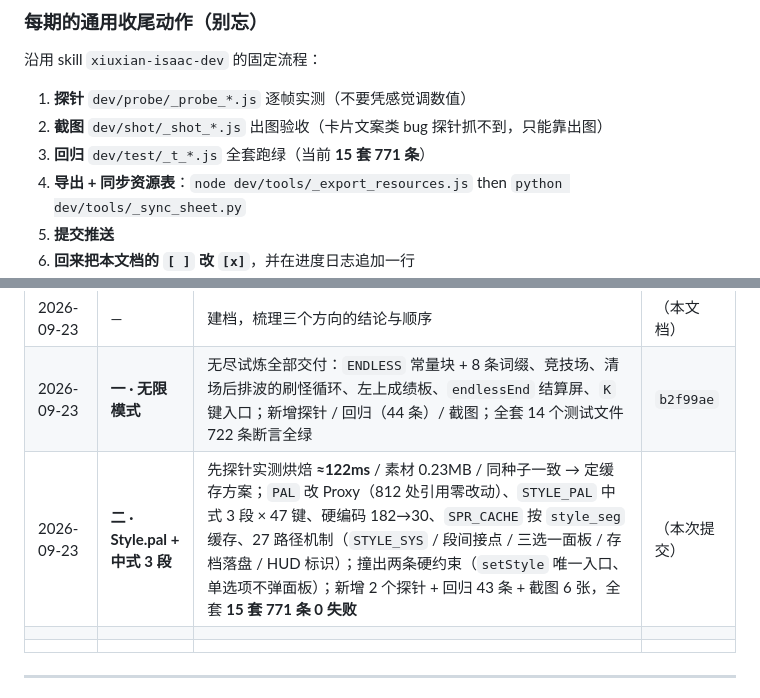
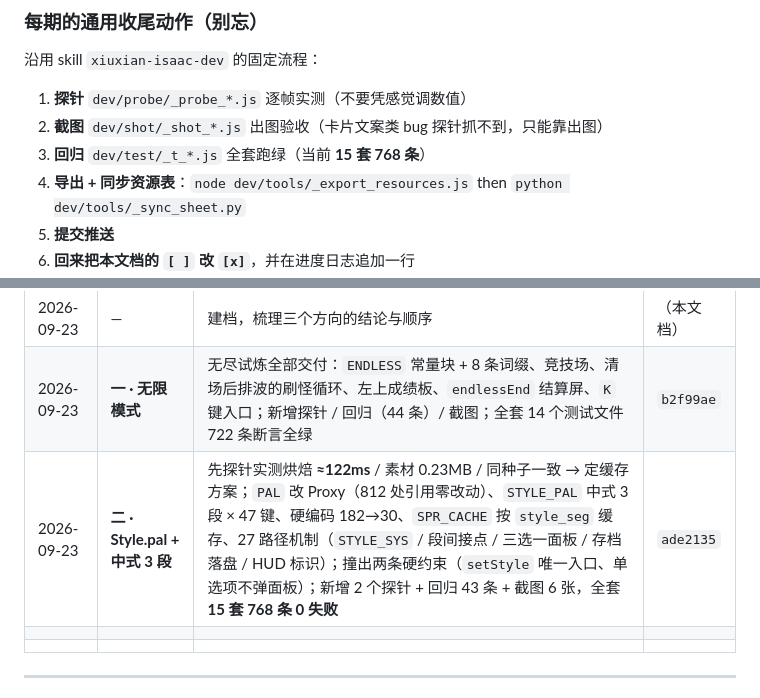
Before and after one commit to Player1-96/Game1, a Markdown page: docs/ROADMAP.md, 2 parts joined by grey strips. Rendered like a GitHub page.

Commit message:
docs(roadmap): 补第二期收尾（提交号 / 断言口径 768 条）

```diff
--- a/docs/ROADMAP.md
+++ b/docs/ROADMAP.md
@@ -396,7 +396,7 @@ Boss 5 个共 250 行（约 50 行/个）。
 
 1. **探针** `dev/probe/_probe_*.js` 逐帧实测（不要凭感觉调数值）
 2. **截图** `dev/shot/_shot_*.js` 出图验收（卡片文案类 bug 探针抓不到，只能靠出图）
-3. **回归** `dev/test/_t_*.js` 全套跑绿（当前 **15 套 771 条**）
+3. **回归** `dev/test/_t_*.js` 全套跑绿（当前 **15 套 768 条**）
 4. **导出 + 同步资源表**：`node dev/tools/_export_resources.js` then `python dev/tools/_sync_sheet.py`
 5. **提交推送**
 6. **回来把本文档的 `[ ]` 改 `[x]`**，并在进度日志追加一行
@@ -428,7 +428,7 @@ Boss 5 个共 250 行（约 50 行/个）。
 | --- | --- | --- | --- |
 | 2026-09-23 | — | 建档，梳理三个方向的结论与顺序 | （本文档） |
 | 2026-09-23 | **一 · 无限模式** | 无尽试炼全部交付：`ENDLESS` 常量块 + 8 条词缀、竞技场、清场后排波的刷怪循环、左上成绩板、`endlessEnd` 结算屏、`K` 键入口；新增探针 / 回归（44 条）/ 截图；全套 14 个测试文件 722 条断言全绿 | `b2f99ae` |
-| 2026-09-23 | **二 · Style.pal + 中式 3 段** | 先探针实测烘焙 **≈122ms** / 素材 0.23MB / 同种子一致 → 定缓存方案；`PAL` 改 Proxy（812 处引用零改动）、`STYLE_PAL` 中式 3 段 × 47 键、硬编码 182→30、`SPR_CACHE` 按 `style_seg` 缓存、27 路径机制（`STYLE_SYS` / 段间接点 / 三选一面板 / 存档落盘 / HUD 标识）；撞出两条硬约束（`setStyle` 唯一入口、单选项不弹面板）；新增 2 个探针 + 回归 43 条 + 截图 6 张，全套 **15 套 771 条 0 失败** | （本次提交） |
+| 2026-09-23 | **二 · Style.pal + 中式 3 段** | 先探针实测烘焙 **≈122ms** / 素材 0.23MB / 同种子一致 → 定缓存方案；`PAL` 改 Proxy（812 处引用零改动）、`STYLE_PAL` 中式 3 段 × 47 键、硬编码 182→30、`SPR_CACHE` 按 `style_seg` 缓存、27 路径机制（`STYLE_SYS` / 段间接点 / 三选一面板 / 存档落盘 / HUD 标识）；撞出两条硬约束（`setStyle` 唯一入口、单选项不弹面板）；新增 2 个探针 + 回归 43 条 + 截图 6 张，全套 **15 套 768 条 0 失败** | `ade2135` |
 | | | | |
 | | | | |
 
```
